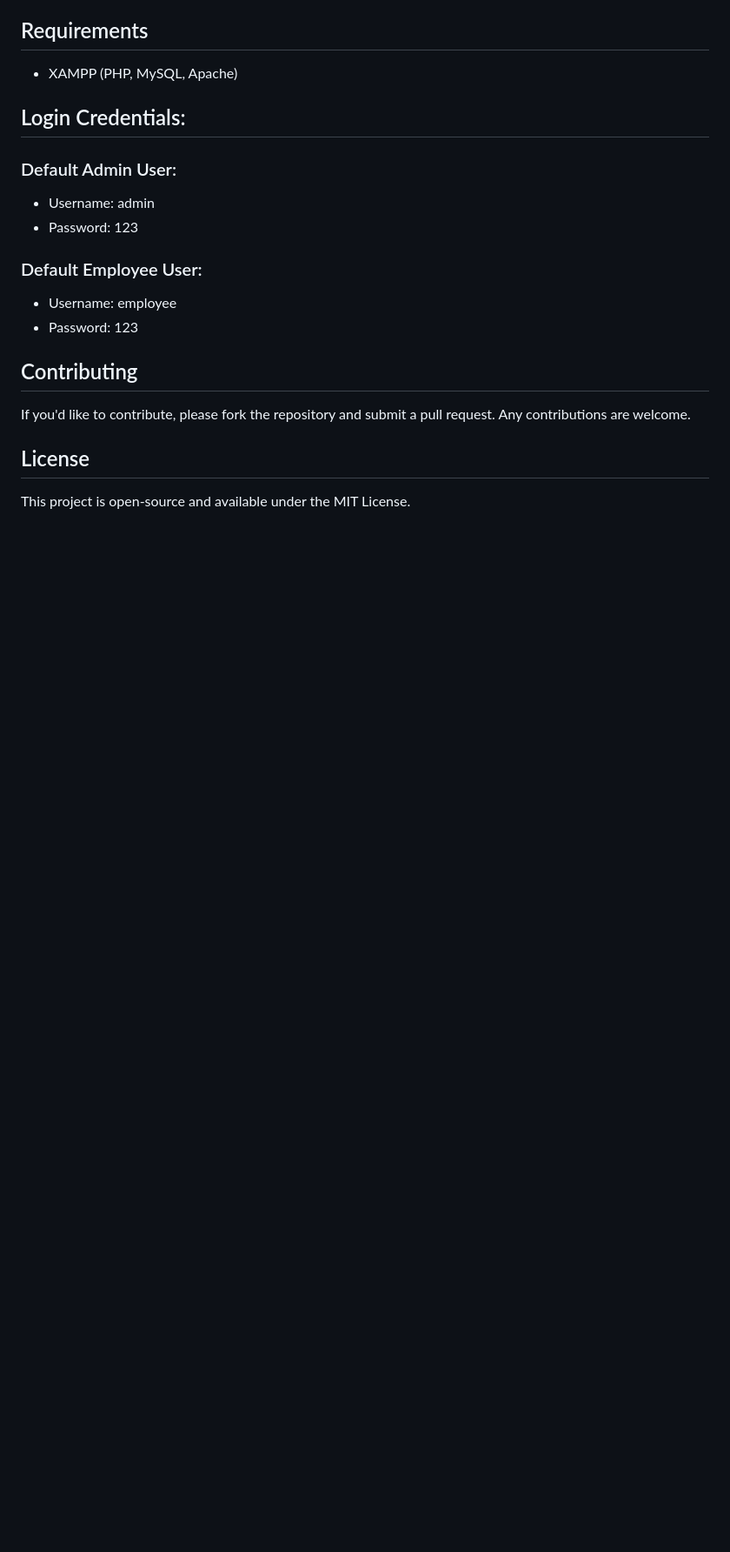
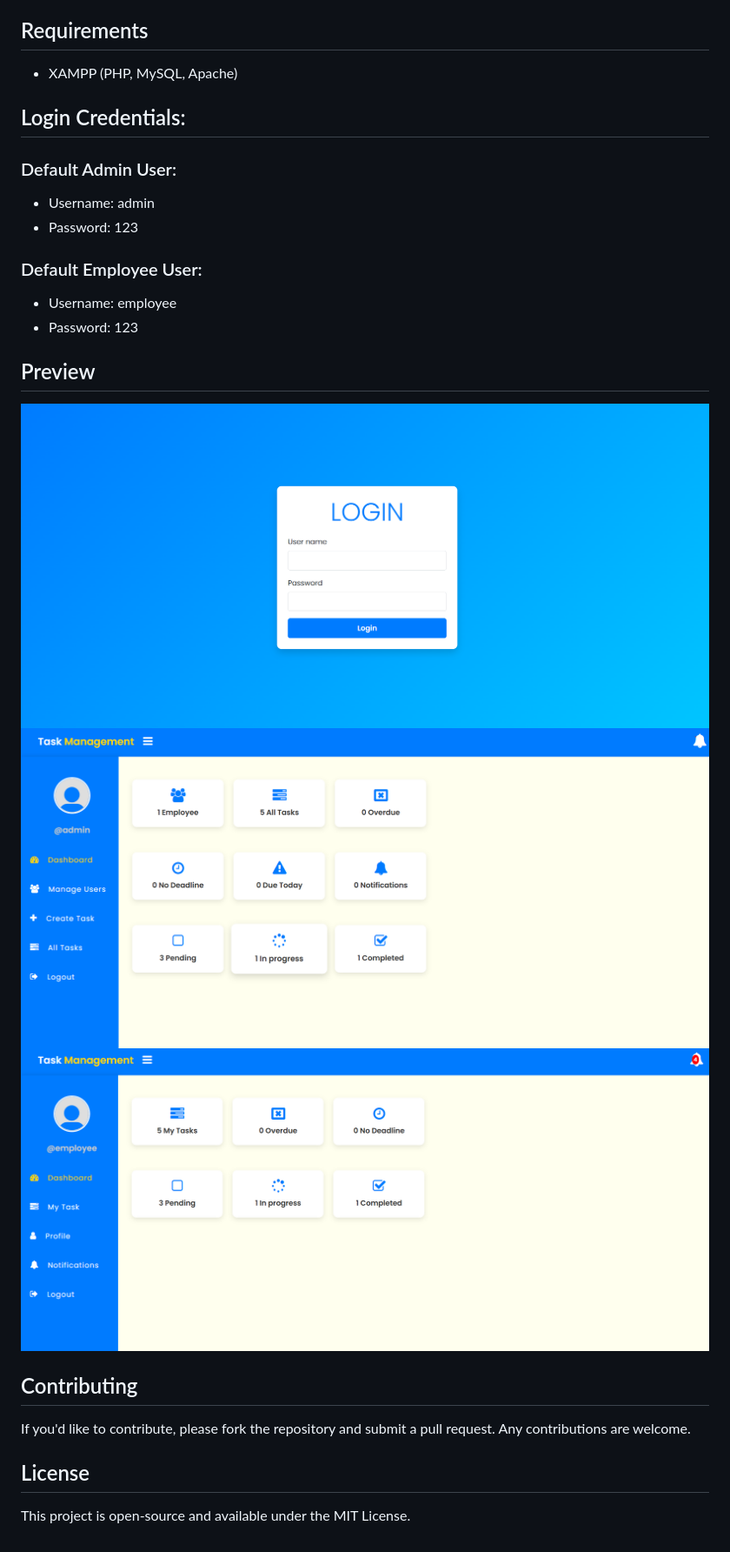
Before and after one commit to Sreeraaj45/Task_Management_System, a Markdown page: README.md, the part around the change. Shown: that part at 87% size. Rendered like a GitHub page; pictures changed too: img/admin.png (added), img/employee.png (added), img/login.png (added); blank space fills up the shorter version.

```diff
--- a/README.md
+++ b/README.md
@@ -26,6 +26,11 @@
 + Username: employee
 + Password: 123
 
+## Preview
+![Alt Text](./img/login.png)
+![Alt Text](./img/admin.png)
+![Alt Text](./img/employee.png)
+
 ## Contributing
 
 If you'd like to contribute, please fork the repository and submit a pull request. Any contributions are welcome.
```
